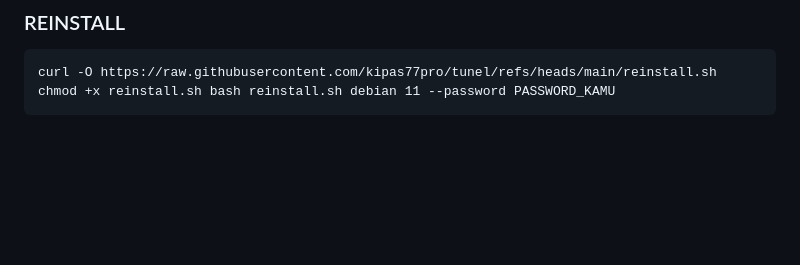
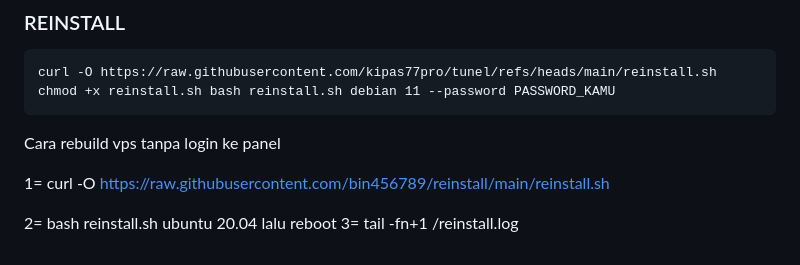
Before and after one commit to kipas77pro/tunel, a Markdown page: README.md, the part around the change. Rendered like a GitHub page; blank space fills up the shorter version.

`````diff
--- a/README.md
+++ b/README.md
@@ -124,3 +124,11 @@ wget -O up-ssh-vpn "raw.githubusercontent.com/kipas77pro/tunel/main/up-ssh-vpn.s
 ````
 curl -O https://raw.githubusercontent.com/kipas77pro/tunel/refs/heads/main/reinstall.sh chmod +x reinstall.sh bash reinstall.sh debian 11 --password PASSWORD_KAMU
 ````
+
+
+Cara rebuild vps tanpa login ke panel
+
+1= curl -O https://raw.githubusercontent.com/bin456789/reinstall/main/reinstall.sh
+
+2= bash reinstall.sh ubuntu 20.04   lalu reboot
+3= tail -fn+1 /reinstall.log
`````
